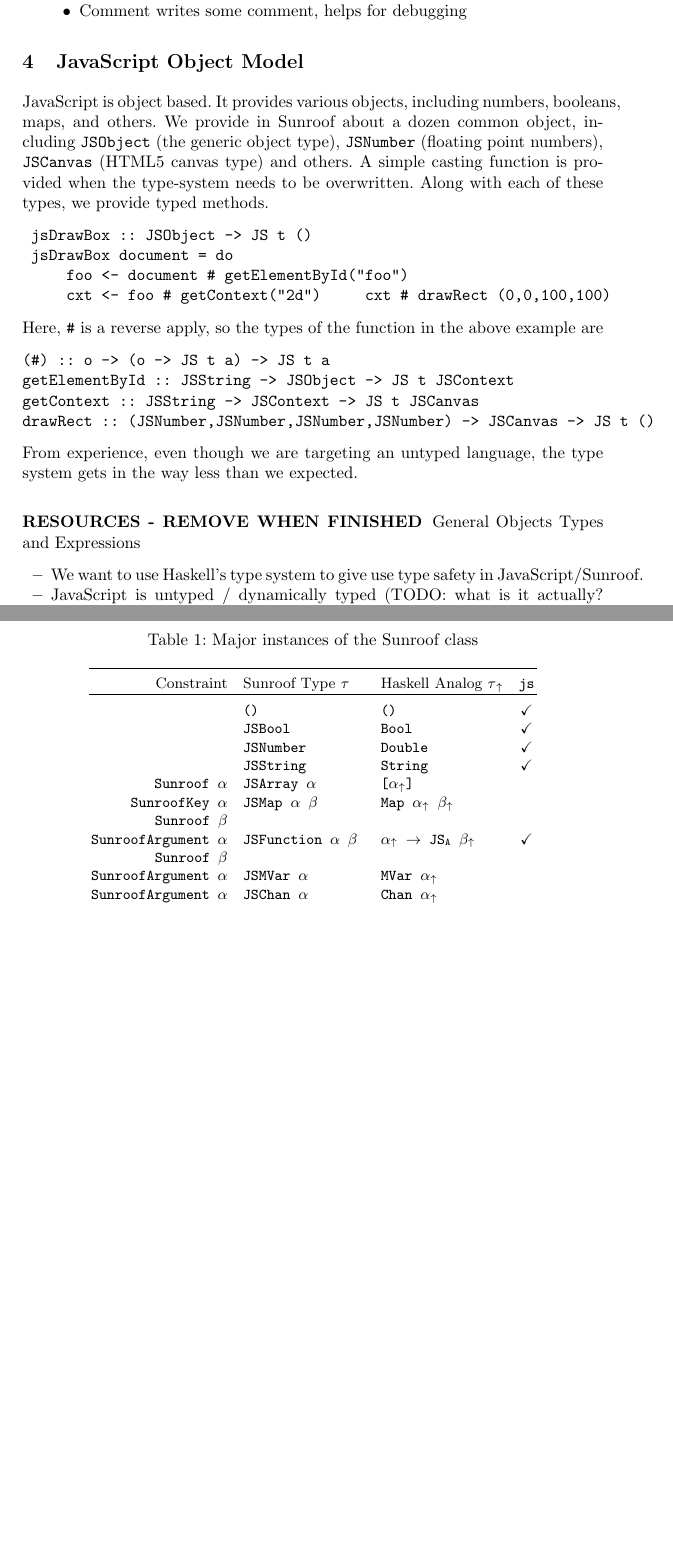
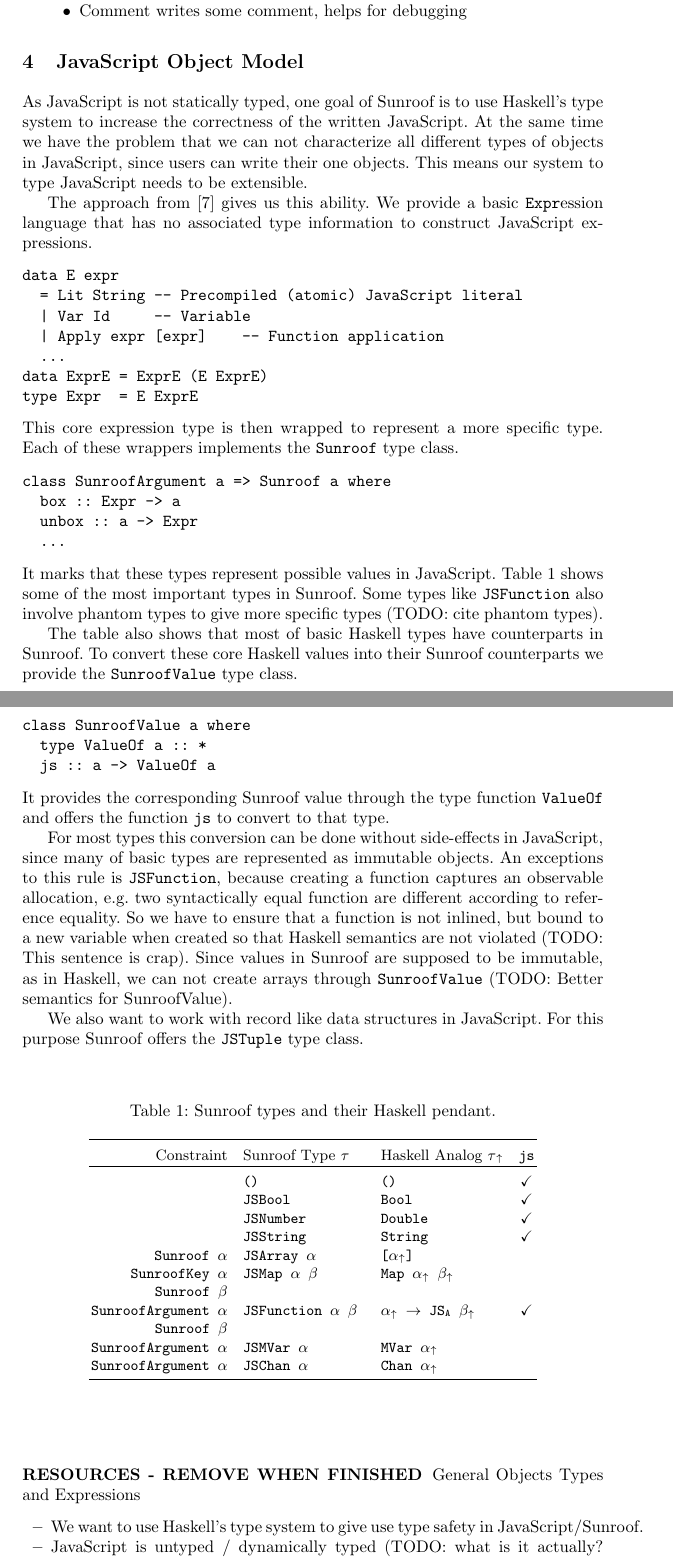
Before and after one commit to ku-fpg/paper-sunroof-tfp13, a LaTeX paper (sunroof.tex, which reads sections/object-model.tex): two parts of pages 5 and 6 of 15, joined at a grey line, cut so that both start at the same text, the shorter picture padded with empty space. Compiled offline with pdfLaTeX.

Commit message:
First try at the object model section.

```diff
--- a/sections/object-model.tex
+++ b/sections/object-model.tex
@@ -28,9 +29,75 @@ drawRect :: (JSNumber,JSNumber,JSNumber,JSNumber) -> JSCanvas -> JS t ()
 From experience, even though we are targeting
 an untyped language, the type system gets in the
 way less than we expected.
+\end{comment}
+
+As JavaScript is not statically typed, one goal
+of Sunroof is to use Haskell's type system to
+increase the correctness of the written JavaScript.
+At the same time we have the problem that we can not characterize
+all different types of objects in JavaScript, since
+users can write their one objects. This means our
+system to type JavaScript needs to be extensible.
+
+The approach from \cite{Svenningsson:12:CombiningEmbedding}
+gives us this ability. We provide a basic \Src{Expr}ession
+language that has no associated type information to construct
+JavaScript expressions.
+\begin{verbatim}
+data E expr
+  = Lit String -- Precompiled (atomic) JavaScript literal
+  | Var Id     -- Variable
+  | Apply expr [expr]    -- Function application
+  ...
+data ExprE = ExprE (E ExprE)
+type Expr  = E ExprE
+\end{verbatim}
+This core expression type is then wrapped to represent a more specific
+type. Each of these wrappers implements the \Src{Sunroof} type
+class.
+\begin{verbatim}
+class SunroofArgument a => Sunroof a where
+  box :: Expr -> a
+  unbox :: a -> Expr
+  ...
+\end{verbatim}
+It marks that these types represent possible values in JavaScript.
+Table \ref{tab:sunroof-types} shows some of the most important
+types in Sunroof. Some types like \Src{JSFunction} also involve
+phantom types to give more specific types (TODO: cite phantom types).
+
+The table also shows that most of basic Haskell types have counterparts in
+Sunroof. To convert these core Haskell values into their Sunroof
+counterparts we provide the \Src{SunroofValue} type class.
+\begin{verbatim}
+class SunroofValue a where
+  type ValueOf a :: *
+  js :: a -> ValueOf a
+\end{verbatim}
+It provides the corresponding Sunroof value through the type function
+\Src{ValueOf} and offers the function \Src{js} to convert to that type.
+
+For most types this conversion can be done without side-effects
+in JavaScript, since many of basic types are represented as
+immutable objects. An exceptions to this rule is \Src{JSFunction},
+because creating a function captures an observable allocation,
+e.g. two syntactically equal function are different according to reference
+equality. So we have to ensure that a function is not inlined, but
+bound to a new variable when created so that Haskell semantics are
+not violated (TODO: This sentence is crap).
+Since values in Sunroof are supposed to be immutable, as in Haskell,
+we can not create arrays through \Src{SunroofValue}
+(TODO: Better semantics for SunroofValue).
+
+We also want to work with record like data structures in JavaScript.
+For this purpose Sunroof offers the \Src{JSTuple} type class.
+
+
+
 
 \begin{table}
-\caption{Major instances of the Sunroof class}
+\caption{Sunroof types and their Haskell pendant.}
+\label{tab:sunroof-types}
 \begin{center}
 \begin{tabular}{r@{\quad}l@{\quad}l@{\quad}c}
 \hline\rule{0pt}{12pt}%
```
Also changed, not shown: sections/object-model.tex (35 more changed lines).
